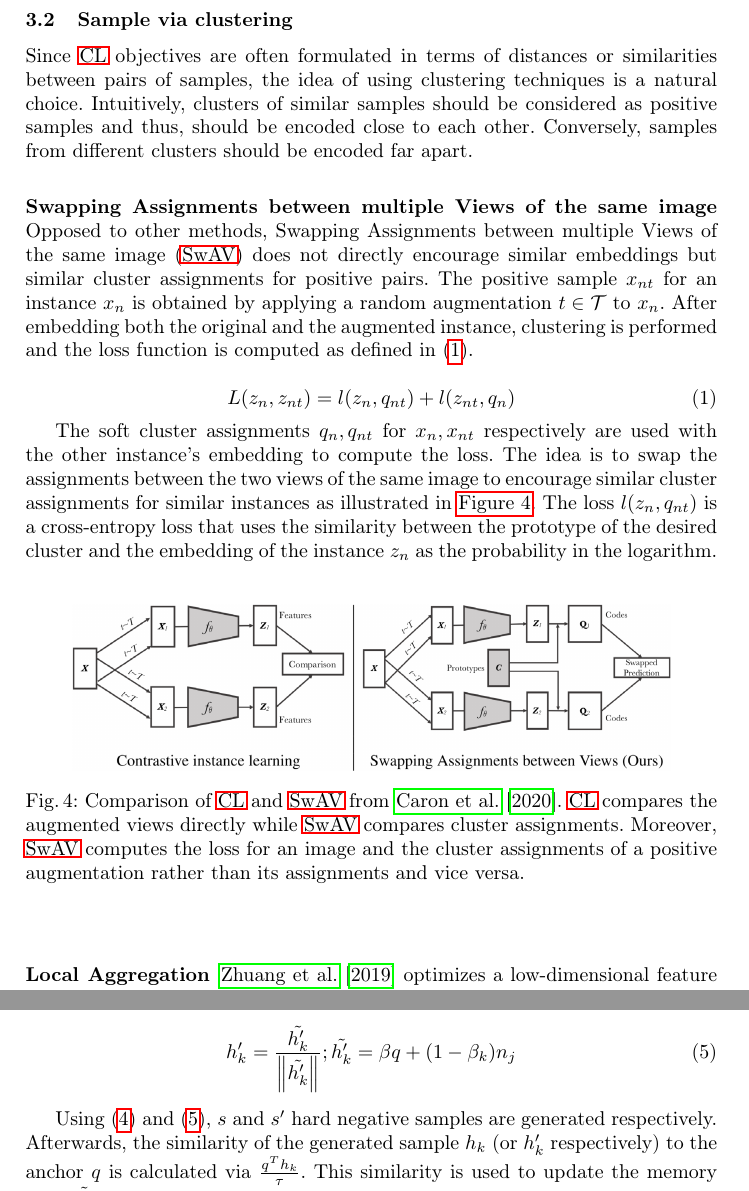
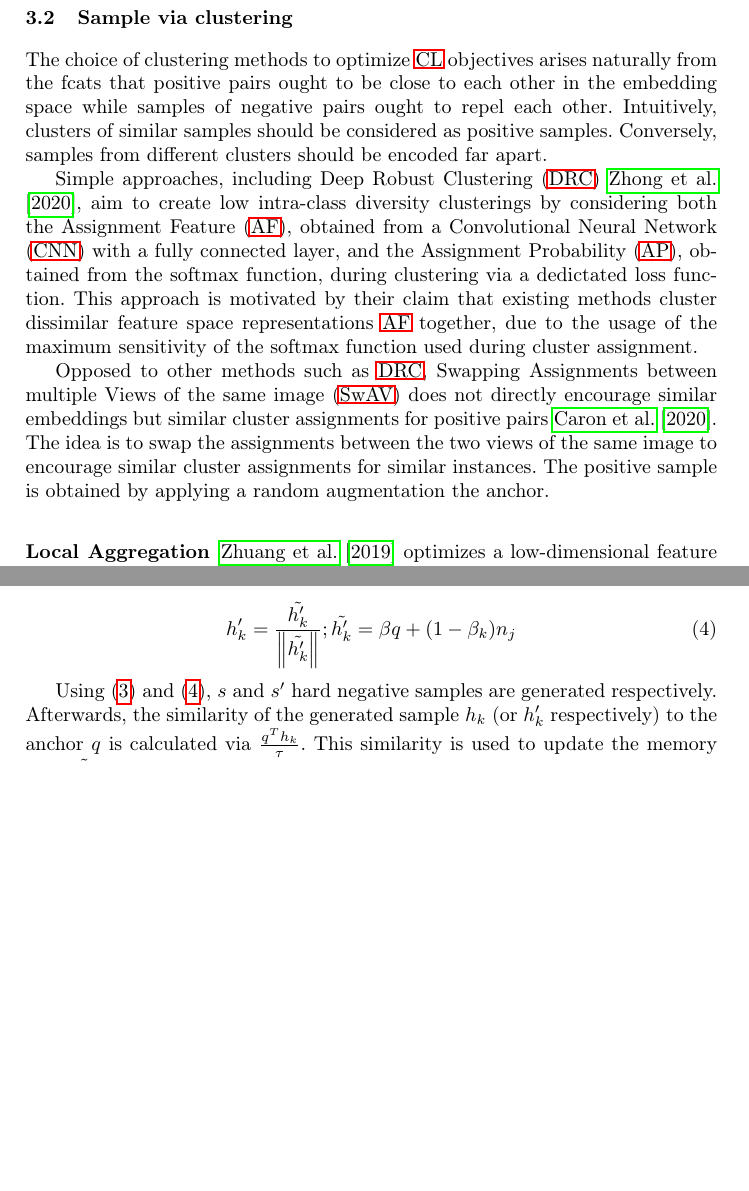
Before and after one commit to KlaraGtknst/master-seminar-ies, a LaTeX paper (main.tex, which reads sections/main_part/umbrella_sections/clustering/sample_via_clustering.tex): two parts of pages 7 and 11 of 20, joined at a grey line, cut so that both start at the same text, the shorter picture padded with empty space. Compiled offline with pdfLaTeX.

Commit message:
feat: Omit SwAV section, add short SwAV and DRC intro

```diff
--- a/sections/main_part/umbrella_sections/clustering/sample_via_clustering.tex
+++ b/sections/main_part/umbrella_sections/clustering/sample_via_clustering.tex
@@ -1,18 +1,27 @@
 \subsection{Sample via clustering}
 \label{subsec:SampleViaClustering}
-Since \ac{cl} objectives are often formulated in terms of distances or similarities between pairs of samples,
-the idea of using clustering techniques is a natural choice.
-Intuitively, clusters of similar samples should be considered as positive samples and thus,
-should be encoded close to each other.
+
+The choice of clustering methods to optimize \ac{cl} objectives
+arises naturally from the fcats that positive pairs ought to be close to each other in the embedding space
+while samples of negative pairs ought to repel each other.
+Intuitively, clusters of similar samples should be considered as positive samples.
 Conversely, samples from different clusters should be encoded far apart.
 
-% SwAV
-\input{sections/main_part/umbrella_sections/clustering/swav}
+Simple approaches, including \ac{drc} \citet{DRC_2020}, aim to create low intra-class diversity clusterings
+by considering both the \ac{af}, obtained from a \ac{cnn} with a fully connected layer,
+and the \ac{ap}, obtained from the softmax function, during clustering via a dedictated loss function.
+This approach is motivated by their claim that existing methods cluster dissimilar feature space
+representations \ac{af} together,
+due to the usage of the maximum sensitivity of the softmax function used during cluster assignment.
 
+Opposed to other methods such as \ac{drc}, \ac{swav} does not directly encourage similar embeddings but similar
+cluster assignments for positive pairs \citet{swav_2020}.
+The idea is to swap the assignments between the two views of the same image to encourage
+similar cluster assignments for similar instances.
+The positive sample is obtained by applying a random augmentation the anchor.
 
 % interesting approaches
 % Local Aggregation
-
 \input{sections/main_part/negative_sampling_techniques/local_aggregation}
 
 % Mining on manifolds
```
Also changed, not shown: main.tex (+1 -0 lines).
